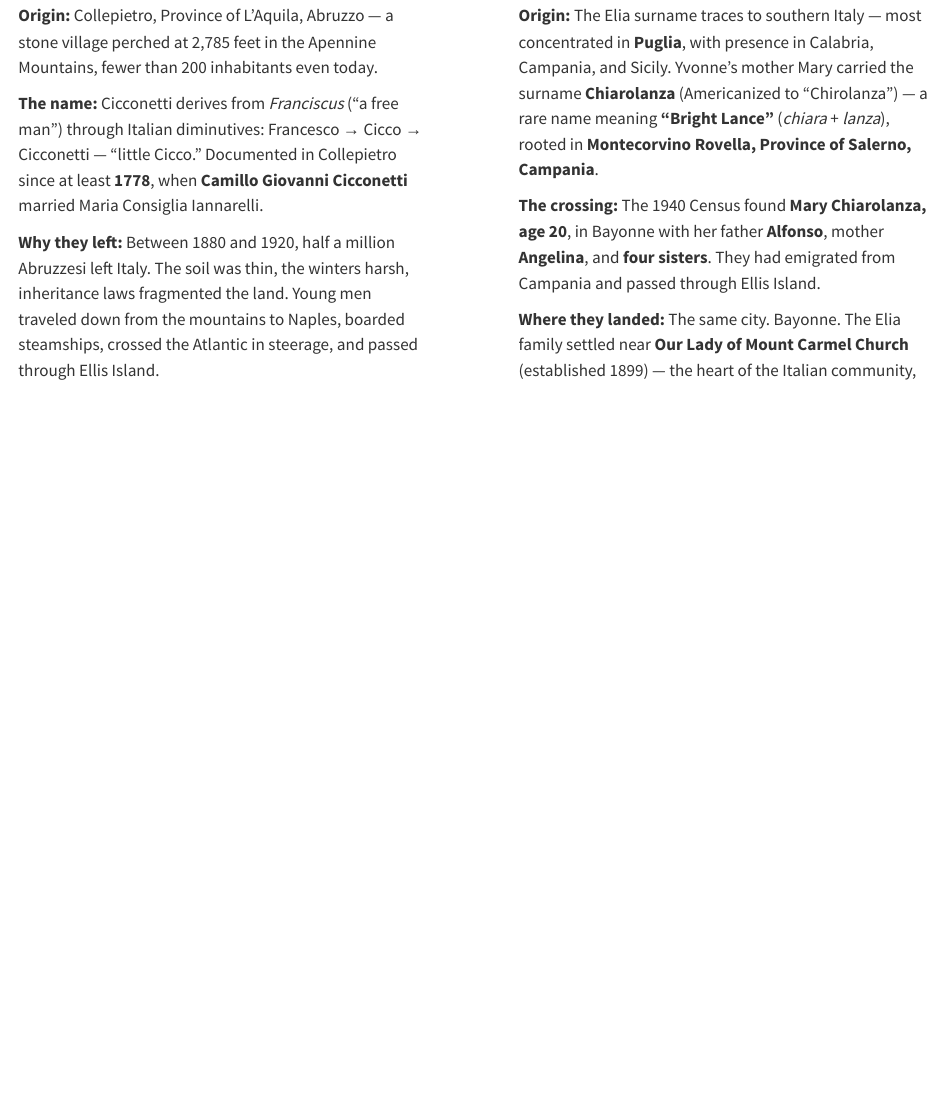
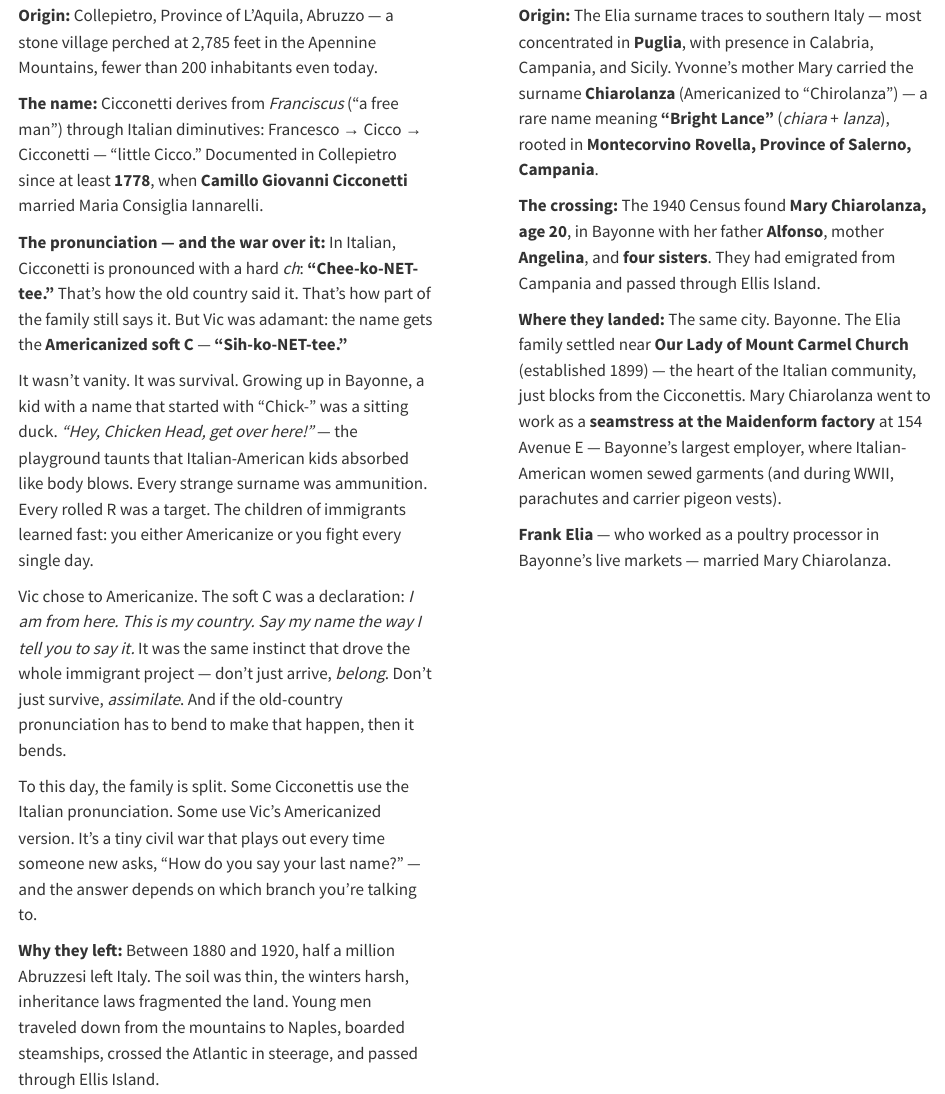
Before and after one commit to gcicc/dads80th, a Quarto document (chapters/ch01-roots.qmd): the page in a window 1100 px wide, from 2960 px down. Rendered offline with R 4.5, knitr and Pandoc in place of Quarto, with nearby package versions.

Commit message:
Add the Cicconetti pronunciation war — soft C vs. Italian hard ch
The family split: Chee-ko-NET-tee vs. Sih-ko-NET-tee.
Vic's insistence on Americanizing traced to childhood taunts
("Chicken Head") and the immigrant drive to belong. A tiny
civil war that captures the whole assimilation story in a name.

Co-Authored-By: Claude Sonnet 4.5 <noreply@anthropic.com>

```diff
--- a/chapters/ch01-roots.qmd
+++ b/chapters/ch01-roots.qmd
@@ -88,6 +88,14 @@
 **Origin:** Collepietro, Province of L'Aquila, Abruzzo — a stone village perched at 2,785 feet in the Apennine Mountains, fewer than 200 inhabitants even today.
 
 **The name:** Cicconetti derives from *Franciscus* ("a free man") through Italian diminutives: Francesco → Cicco → Cicconetti — "little Cicco." Documented in Collepietro since at least **1778**, when **Camillo Giovanni Cicconetti** married Maria Consiglia Iannarelli.
+
+**The pronunciation — and the war over it:** In Italian, Cicconetti is pronounced with a hard *ch*: **"Chee-ko-NET-tee."** That's how the old country said it. That's how part of the family still says it. But Vic was adamant: the name gets the **Americanized soft C** — **"Sih-ko-NET-tee."**
+
+It wasn't vanity. It was survival. Growing up in Bayonne, a kid with a name that started with "Chick-" was a sitting duck. *"Hey, Chicken Head, get over here!"* — the playground taunts that Italian-American kids absorbed like body blows. Every strange surname was ammunition. Every rolled R was a target. The children of immigrants learned fast: you either Americanize or you fight every single day.
+
+Vic chose to Americanize. The soft C was a declaration: *I am from here. This is my country. Say my name the way I tell you to say it.* It was the same instinct that drove the whole immigrant project — don't just arrive, *belong*. Don't just survive, *assimilate*. And if the old-country pronunciation has to bend to make that happen, then it bends.
+
+To this day, the family is split. Some Cicconettis use the Italian pronunciation. Some use Vic's Americanized version. It's a tiny civil war that plays out every time someone new asks, "How do you say your last name?" — and the answer depends on which branch you're talking to.
 
 **Why they left:** Between 1880 and 1920, half a million Abruzzesi left Italy. The soil was thin, the winters harsh, inheritance laws fragmented the land. Young men traveled down from the mountains to Naples, boarded steamships, crossed the Atlantic in steerage, and passed through Ellis Island.
 
```
